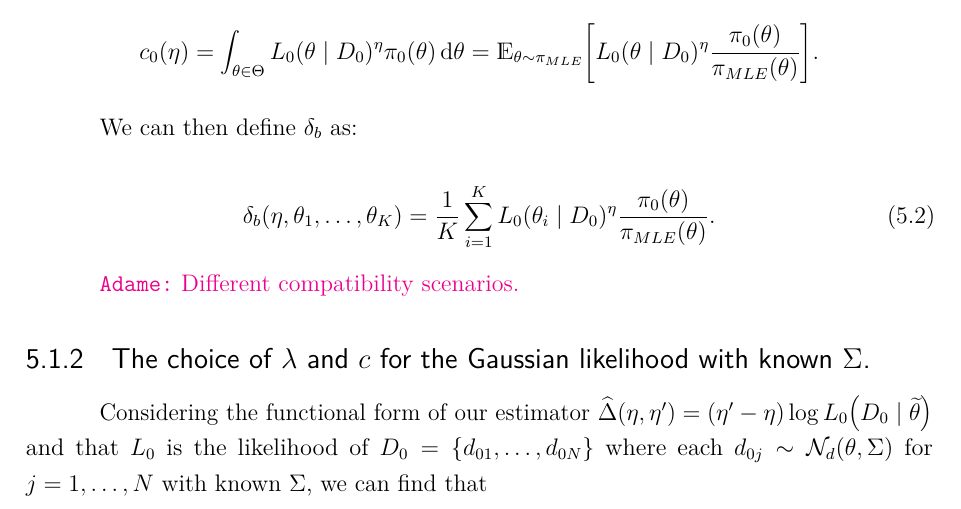
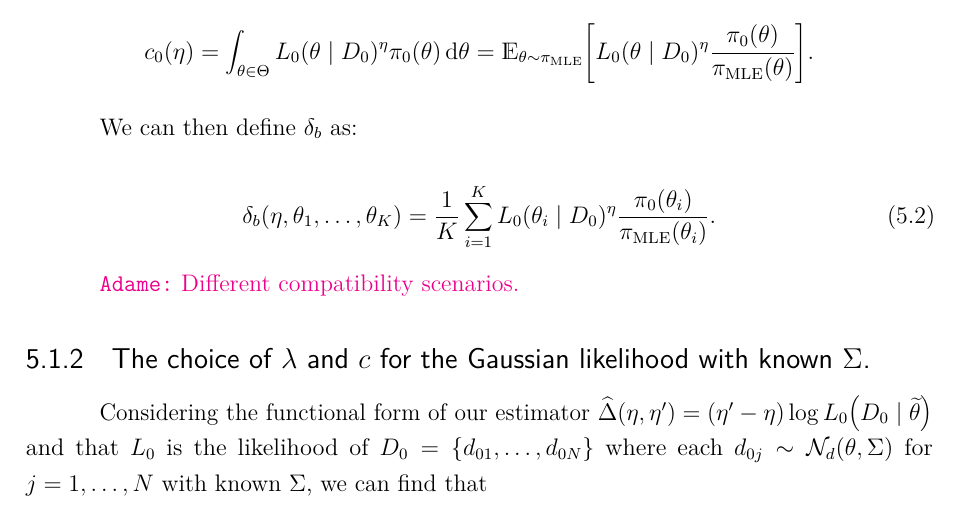
Before and after one commit to adamesalles/npp-msc-thesis, a LaTeX thesis (thesis/main.tex, which reads thesis/chapters/05_experiments.tex): part of page 23 of 30, cut so that both start at the same text. Compiled offline with pdfLaTeX.

Commit message:
Updates from Overleaf

```diff
--- a/thesis/chapters/05_experiments.tex
+++ b/thesis/chapters/05_experiments.tex
@@ -27,13 +27,13 @@ In order to improve the efficiency, we can produce an importance sampling estima
 
 \begin{equation*}
-c_0(\eta) = \int_{\theta\in\Theta} L_0(\theta\mid D_0)^\eta \pi_0(\theta)\dd{\theta} = \bE_{\theta\sim\pi_{MLE}}\qty[L_0(\theta\mid D_0)^\eta\dfrac{\pi_0(\theta)}{\pi_{MLE}(\theta)}].
+c_0(\eta) = \int_{\theta\in\Theta} L_0(\theta\mid D_0)^\eta \pi_0(\theta)\dd{\theta} = \bE_{\theta\sim\pi_{\text{MLE}}}\qty[L_0(\theta\mid D_0)^\eta\dfrac{\pi_0(\theta)}{\pi_{\text{MLE}}(\theta)}].
 \end{equation*}
 
 
 We can then define $\delta_b$ as:
 
 \begin{equation}
-    \delta_b(\eta, \theta_1, \dots, \theta_K) = \dfrac{1}{K} \sum_{i=1}^K L_0(\theta_i\mid D_0)^\eta\dfrac{\pi_0(\theta)}{\pi_{MLE}(\theta)}.
+    \delta_b(\eta, \theta_1, \dots, \theta_K) = \dfrac{1}{K} \sum_{i=1}^K L_0(\theta_i\mid D_0)^\eta\dfrac{\pi_0(\theta_i)}{\pi_{\text{MLE}}(\theta_i)}.
 \end{equation}
 
 \comEA{Different compatibility scenarios.}
```
Also changed, not shown: thesis/chapters/05_experiments.tex (2 more changed lines).
